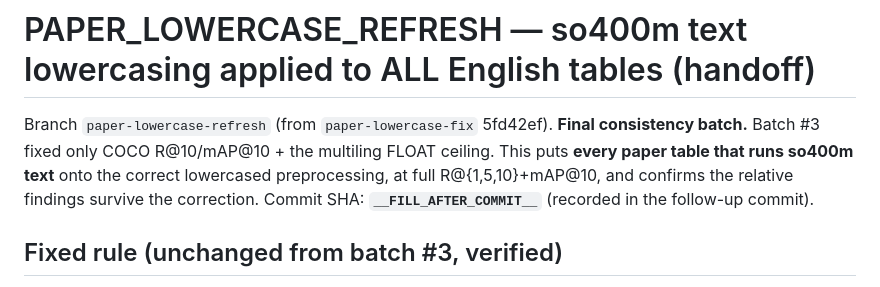
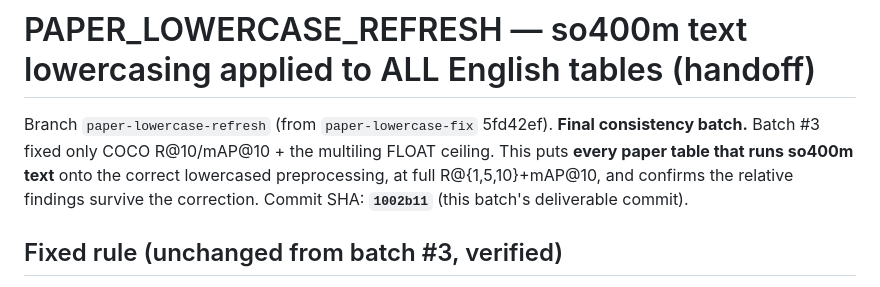
Before and after one commit to hyunlord/vlm_quantization, a Markdown page: web/PAPER_LOWERCASE_REFRESH.md, the part around the change. GitHub-like rendering.

Commit message:
docs(paper): record lowercase-refresh commit SHA in PAPER_LOWERCASE_REFRESH
1002b11 = the batch deliverable (coco_lc_full / precision_lc / multiling_server_lc / bits_extreme_lc /
cmh_casing_check + handoff).

Co-Authored-By: Claude Opus 4.8 <noreply@anthropic.com>

```diff
--- a/web/PAPER_LOWERCASE_REFRESH.md
+++ b/web/PAPER_LOWERCASE_REFRESH.md
@@ -3,7 +3,7 @@
 Branch `paper-lowercase-refresh` (from `paper-lowercase-fix` 5fd42ef). **Final consistency batch.** Batch #3
 fixed only COCO R@10/mAP@10 + the multiling FLOAT ceiling. This puts **every paper table that runs so400m
 text** onto the correct lowercased preprocessing, at full R@{1,5,10}+mAP@10, and confirms the relative
-findings survive the correction. Commit SHA: **`__FILL_AFTER_COMMIT__`** (recorded in the follow-up commit).
+findings survive the correction. Commit SHA: **`1002b11`** (this batch's deliverable commit).
 
 ## Fixed rule (unchanged from batch #3, verified)
 so400m text = **`.lower()` + `padding="max_length", max_length=64, truncation=True`**. Only so400m is
```
